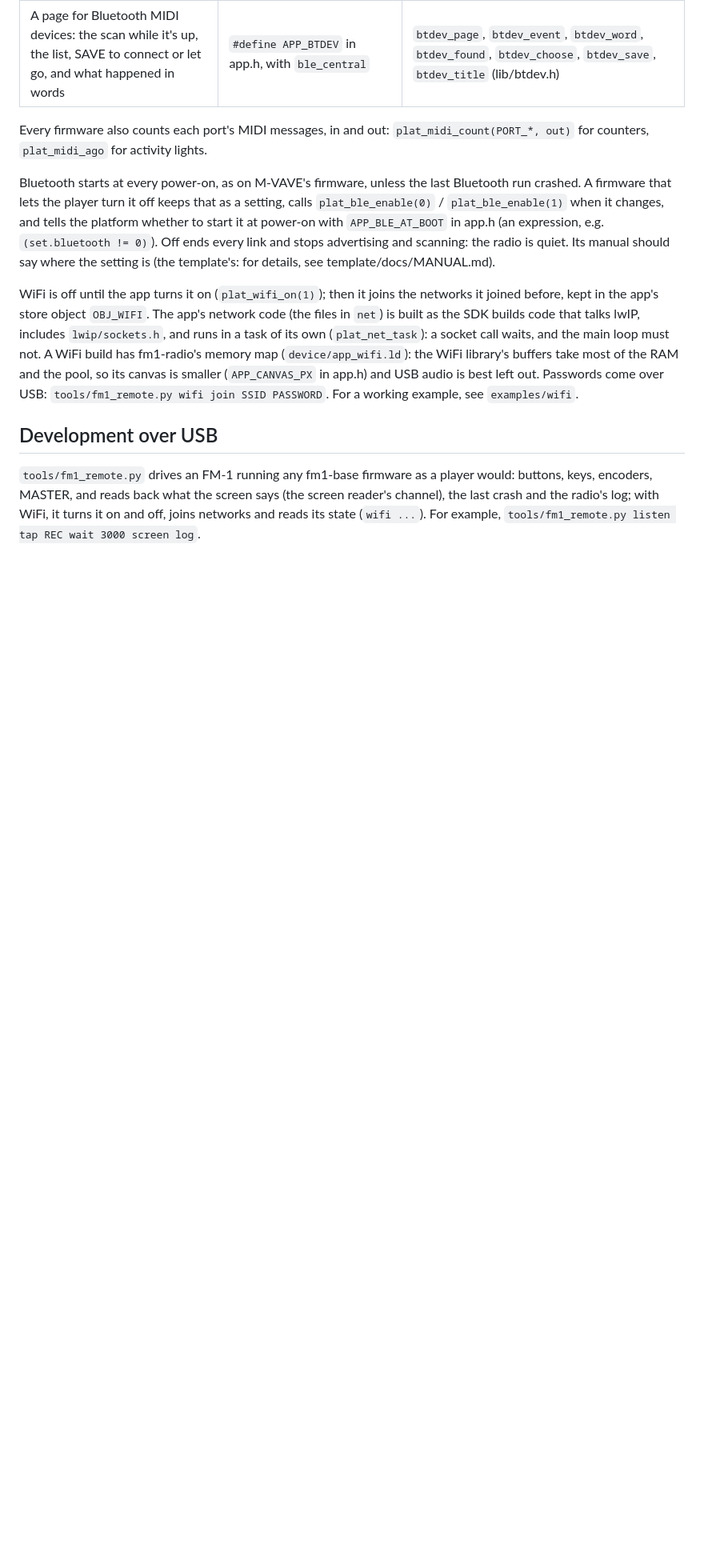
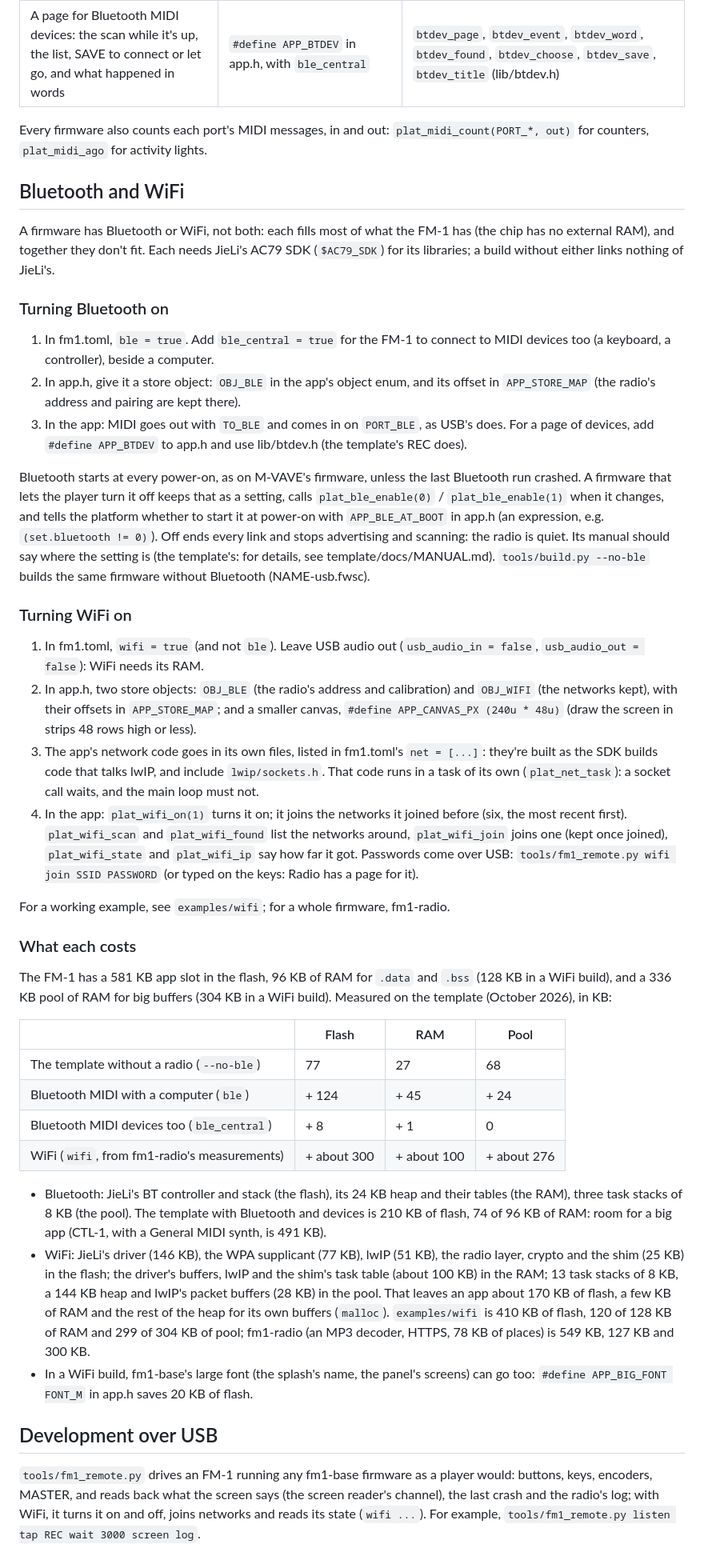
Before and after one commit to RahelPuest/fm1-base, a Markdown page: README.md, the part around the change. Shown at 80% size. Rendered like a GitHub page; blank space fills up the shorter version.

Commit message:
README: turning Bluetooth and WiFi on, step by step, and what each costs (measured on the template)

```diff
--- a/README.md
+++ b/README.md
@@ -34,18 +34,68 @@ parts it has.
 Every firmware also counts each port's MIDI messages, in and out: `plat_midi_count(PORT_*, out)` for counters,
 `plat_midi_ago` for activity lights.
 
+## Bluetooth and WiFi
+
+A firmware has Bluetooth or WiFi, not both: each fills most of what the FM-1 has (the chip has no external RAM),
+and together they don't fit. Each needs JieLi's AC79 SDK (`$AC79_SDK`) for its libraries; a build without either
+links nothing of JieLi's.
+
+### Turning Bluetooth on
+
+1. In fm1.toml, `ble = true`. Add `ble_central = true` for the FM-1 to connect to MIDI devices too (a keyboard,
+   a controller), beside a computer.
+2. In app.h, give it a store object: `OBJ_BLE` in the app's object enum, and its offset in `APP_STORE_MAP` (the
+   radio's address and pairing are kept there).
+3. In the app: MIDI goes out with `TO_BLE` and comes in on `PORT_BLE`, as USB's does. For a page of devices, add
+   `#define APP_BTDEV` to app.h and use lib/btdev.h (the template's REC does).
+
 Bluetooth starts at every power-on, as on M-VAVE's firmware, unless the last Bluetooth run crashed. A firmware
-that lets the player turn it off keeps that as a setting, calls `plat_ble_enable(0)` / `plat_ble_enable(1)`
-when it changes, and tells the platform whether to start it at power-on with `APP_BLE_AT_BOOT` in app.h (an
-expression, e.g. `(set.bluetooth != 0)`). Off ends every link and stops advertising and scanning: the radio is quiet.
-Its manual should say where the setting is (the template's: for details, see template/docs/MANUAL.md).
+that lets the player turn it off keeps that as a setting, calls `plat_ble_enable(0)` / `plat_ble_enable(1)` when it
+changes, and tells the platform whether to start it at power-on with `APP_BLE_AT_BOOT` in app.h (an expression,
+e.g. `(set.bluetooth != 0)`). Off ends every link and stops advertising and scanning: the radio is quiet. Its manual
+should say where the setting is (the template's: for details, see template/docs/MANUAL.md).
+`tools/build.py --no-ble` builds the same firmware without Bluetooth (NAME-usb.fwsc).
 
-WiFi is off until the app turns it on (`plat_wifi_on(1)`); then it joins the networks it joined before, kept in the
-app's store object `OBJ_WIFI`. The app's network code (the files in `net`) is built as the SDK builds code that
-talks lwIP, includes `lwip/sockets.h`, and runs in a task of its own (`plat_net_task`): a socket call waits, and the
-main loop must not. A WiFi build has fm1-radio's memory map (`device/app_wifi.ld`): the WiFi library's buffers take
-most of the RAM and the pool, so its canvas is smaller (`APP_CANVAS_PX` in app.h) and USB audio is best left out.
-Passwords come over USB: `tools/fm1_remote.py wifi join SSID PASSWORD`. For a working example, see `examples/wifi`.
+### Turning WiFi on
+
+1. In fm1.toml, `wifi = true` (and not `ble`). Leave USB audio out (`usb_audio_in = false`, `usb_audio_out =
+   false`): WiFi needs its RAM.
+2. In app.h, two store objects: `OBJ_BLE` (the radio's address and calibration) and `OBJ_WIFI` (the networks
+   kept), with their offsets in `APP_STORE_MAP`; and a smaller canvas, `#define APP_CANVAS_PX (240u * 48u)` (draw
+   the screen in strips 48 rows high or less).
+3. The app's network code goes in its own files, listed in fm1.toml's `net = [...]`: they're built as the SDK
+   builds code that talks lwIP, and include `lwip/sockets.h`. That code runs in a task of its own
+   (`plat_net_task`): a socket call waits, and the main loop must not.
+4. In the app: `plat_wifi_on(1)` turns it on; it joins the networks it joined before (six, the most recent first).
+   `plat_wifi_scan` and `plat_wifi_found` list the networks around, `plat_wifi_join` joins one (kept once joined),
+   `plat_wifi_state` and `plat_wifi_ip` say how far it got. Passwords come over USB:
+   `tools/fm1_remote.py wifi join SSID PASSWORD` (or typed on the keys: Radio has a page for it).
+
+For a working example, see `examples/wifi`; for a whole firmware, fm1-radio.
+
+### What each costs
+
+The FM-1 has a 581 KB app slot in the flash, 96 KB of RAM for `.data` and `.bss` (128 KB in a WiFi build), and a
+336 KB pool of RAM for big buffers (304 KB in a WiFi build). Measured on the template (October 2026), in KB:
+
+| | Flash | RAM | Pool |
+| --- | --- | --- | --- |
+| The template without a radio (`--no-ble`) | 77 | 27 | 68 |
+| Bluetooth MIDI with a computer (`ble`) | + 124 | + 45 | + 24 |
+| Bluetooth MIDI devices too (`ble_central`) | + 8 | + 1 | 0 |
+| WiFi (`wifi`, from fm1-radio's measurements) | + about 300 | + about 100 | + about 276 |
+
+- Bluetooth: JieLi's BT controller and stack (the flash), its 24 KB heap and their tables (the RAM), three task
+  stacks of 8 KB (the pool). The template with Bluetooth and devices is 210 KB of flash, 74 of 96 KB of RAM: room
+  for a big app (CTL-1, with a General MIDI synth, is 491 KB).
+- WiFi: JieLi's driver (146 KB), the WPA supplicant (77 KB), lwIP (51 KB), the radio layer, crypto and the shim
+  (25 KB) in the flash; the driver's buffers, lwIP and the shim's task table (about 100 KB) in the RAM; 13 task
+  stacks of 8 KB, a 144 KB heap and lwIP's packet buffers (28 KB) in the pool. That leaves an app about 170 KB of
+  flash, a few KB of RAM and the rest of the heap for its own buffers (`malloc`). `examples/wifi` is 410 KB of
+  flash, 120 of 128 KB of RAM and 299 of 304 KB of pool; fm1-radio (an MP3 decoder, HTTPS, 78 KB of places) is
+  549 KB, 127 KB and 300 KB.
+- In a WiFi build, fm1-base's large font (the splash's name, the panel's screens) can go too:
+  `#define APP_BIG_FONT FONT_M` in app.h saves 20 KB of flash.
 
 ## Development over USB
 
```
